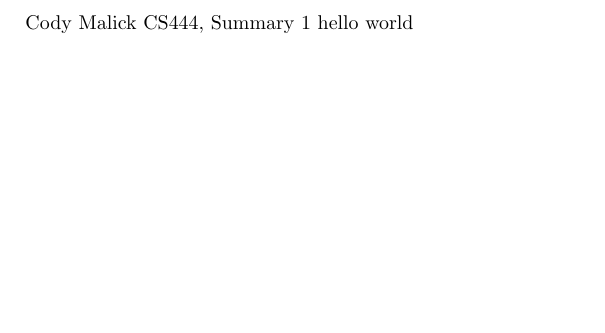
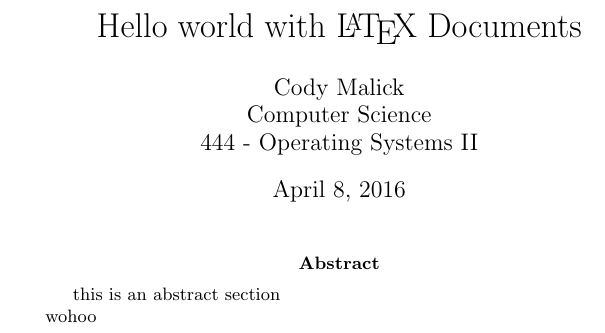
Before and after one commit to codymalick/compsci, a LaTeX problem sheet (444/latex/example.tex): part of the page, cut at the place of the change, the shorter picture padded with empty space. Compiled offline with pdfLaTeX.

Commit message:
working make file and example.tex

```diff
--- a/444/latex/example.tex
+++ b/444/latex/example.tex
@@ -1,6 +1,15 @@
 \documentclass{article}
 \begin{document}
-Cody Malick
-CS444, Summary 1
-hello world
+
+\title{Hello world with \LaTeX{} Documents}
+\author{Cody Malick\\
+  Computer Science\\
+  444 - Operating Systems II}
+\date{\today}
+\maketitle
+
+\begin{abstract}
+this is an abstract section\\
+wohoo
+\end{abstract}
 \end{document}
```
Also changed, not shown: 444/latex/example.pdf (deleted), 444/latex/makefile (added), 2 other files.
